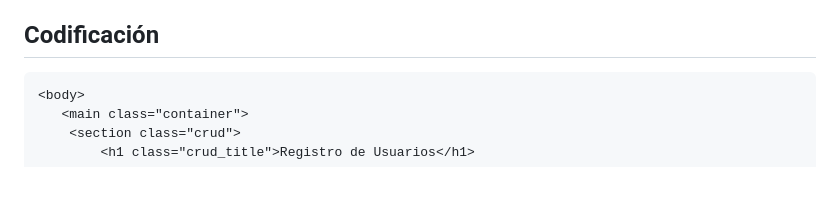
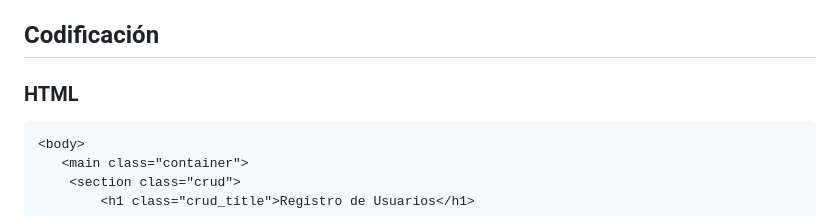
Before and after one commit to monicarias/CRUD-APP, a Markdown page: README.md, the part around the change. Drawn GitHub-style; blank space fills up the shorter version.

````diff
--- a/README.md
+++ b/README.md
@@ -45,6 +45,8 @@ Lista de las tecnologías y herramientas utilizadas para el desarrollo de la lan
 
 ## Codificación
 
+### HTML
+
 ```html
 <body>
    <main class="container">
````
